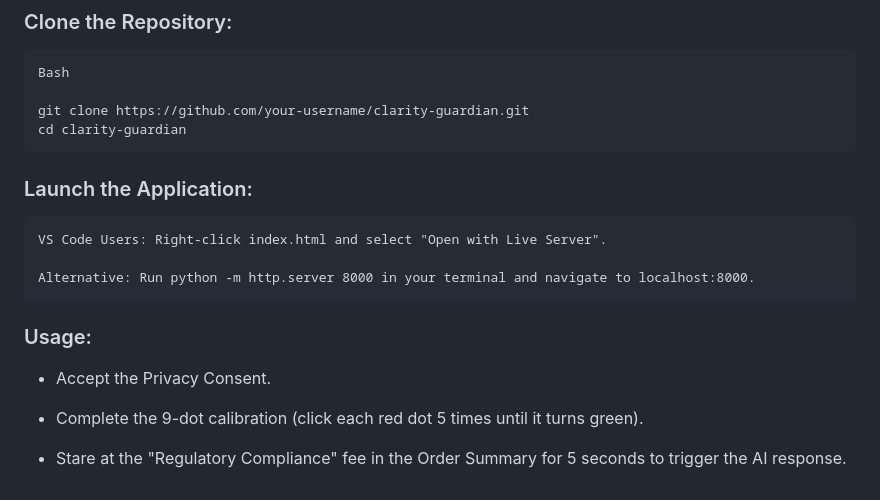
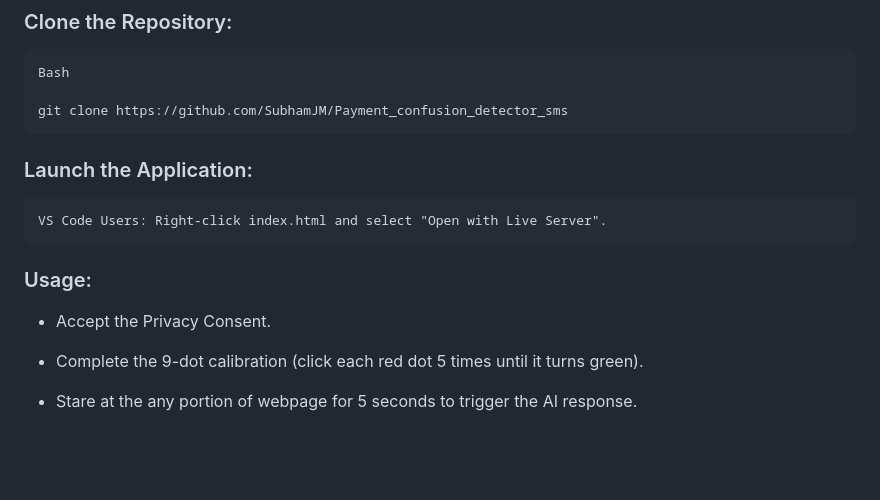
Before and after one commit to SubhamJM/Payment_confusion_detector_sms, a Markdown page: README.md, the part around the change. Rendered like a GitHub page; blank space fills up the shorter version.

Commit message:
Local Instructions Updated

```diff
--- a/README.md
+++ b/README.md
@@ -83,14 +83,11 @@ If confusion persists, the Gemini-powered chat provides immediate clarity.
 
     Bash
 
-    git clone https://github.com/your-username/clarity-guardian.git
-    cd clarity-guardian
+    git clone https://github.com/SubhamJM/Payment_confusion_detector_sms
 
 ### Launch the Application:
 
     VS Code Users: Right-click index.html and select "Open with Live Server".
-
-    Alternative: Run python -m http.server 8000 in your terminal and navigate to localhost:8000.
 
 ### Usage:
 
@@ -98,4 +95,4 @@ If confusion persists, the Gemini-powered chat provides immediate clarity.
 
 - Complete the 9-dot calibration (click each red dot 5 times until it turns green).
 
-- Stare at the "Regulatory Compliance" fee in the Order Summary for 5 seconds to trigger the AI response.
+- Stare at the any portion of webpage for 5 seconds to trigger the AI response.
```
